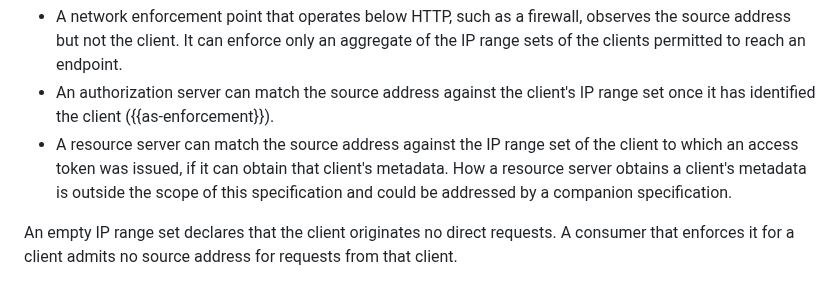
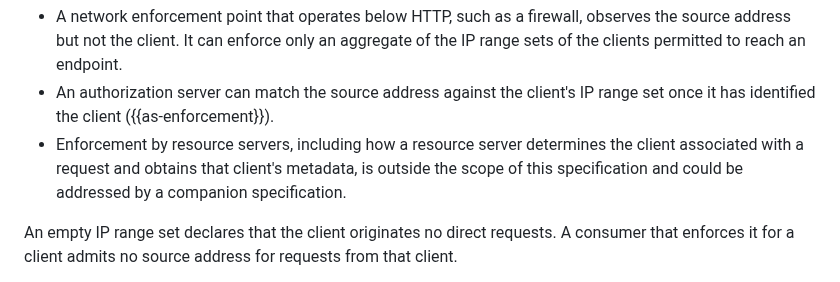
Before and after one commit to mcguinness/draft-mcguinness-oauth-client-ip-ranges, a Markdown page: draft-mcguinness-oauth-client-ip-ranges.md, the part around the change. Drawn GitHub-style.

Commit message:
Leave resource server enforcement out of scope
The client to which an access token was issued is not necessarily the
party sending the request, given token forwarding, token exchange, and
delegated execution. Rather than imply token issuance identifies the
caller, state that resource server enforcement, including how a
resource server determines the client and obtains its metadata, is out
of scope and could be addressed by a companion specification.

```diff
--- a/draft-mcguinness-oauth-client-ip-ranges.md
+++ b/draft-mcguinness-oauth-client-ip-ranges.md
@@ -439,10 +439,9 @@ specific client requires knowing which client sent the request:
 * An authorization server can match the source address against the
   client's IP range set once it has identified the client
   ({{as-enforcement}}).
-* A resource server can match the source address against the IP range
-  set of the client to which an access token was issued, if it can
-  obtain that client's metadata. How a resource server obtains
-  a client's metadata is outside the scope of this specification and
+* Enforcement by resource servers, including how a resource server
+  determines the client associated with a request and obtains that
+  client's metadata, is outside the scope of this specification and
   could be addressed by a companion specification.
 
 An empty IP range set declares that the client originates no direct
```
